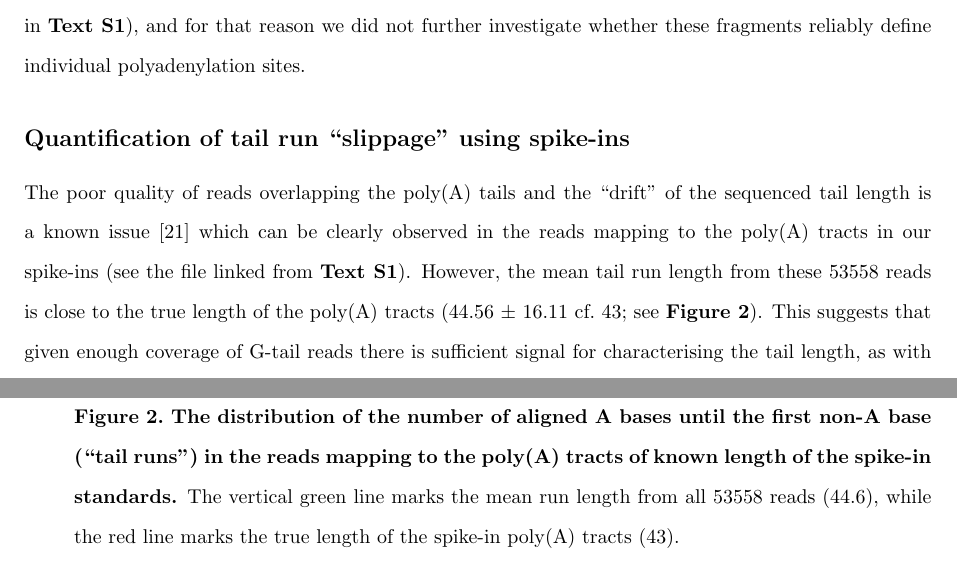
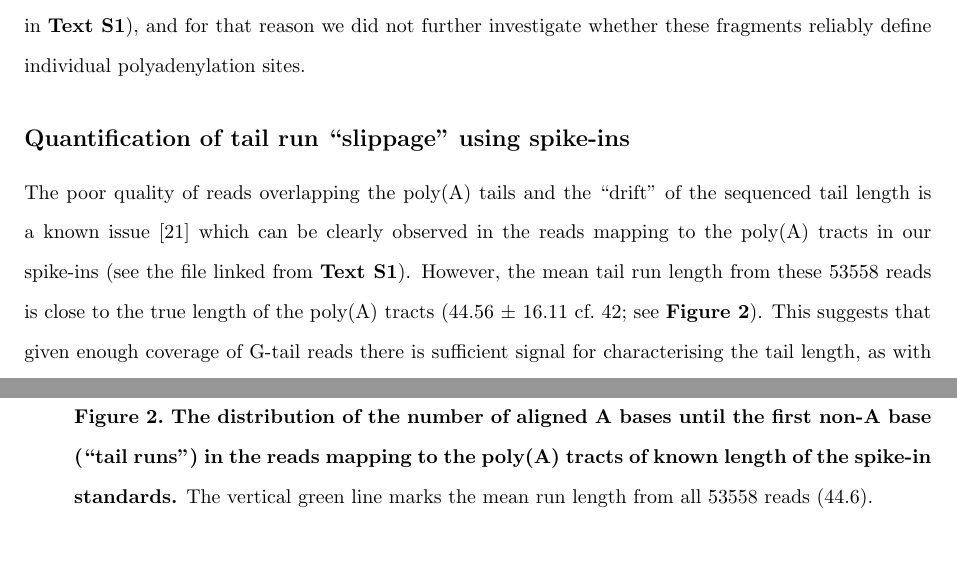
Before and after one commit to bsipos/manuscript-pasp, a LaTeX document (pasp.tex): two parts of pages 9 and 18 of 27, joined at a grey line, cut so that both start at the same text. Compiled offline with pdfLaTeX.

Commit message:
Fixed spike-in length.

```diff
--- a/pasp.tex
+++ b/pasp.tex
@@ -214,7 +214,7 @@ The NVTR fragments also had a higher mapping rate (49--66\%) than the G-tail fra
 \subsection*{Quantification of tail run ``slippage'' using spike-ins}
 
 The poor quality of reads overlapping the poly(A) tails and the ``drift'' of the sequenced tail length is a known issue \cite{wilkening13} which can be clearly observed in the reads mapping to the poly(A) tracts in our spike-ins (see the file linked from \textbf{Text~S1}).
-However, the mean tail run length from these 53558 reads is close to the true length of the poly(A) tracts (44.56 $\pm$ 16.11 cf.\ 43; see \textbf{Figure~2}). This suggests that given enough coverage of G-tail reads there is sufficient signal for characterising the tail length, as with increasing sample size the mean of the tail run distribution (including slippage noise) gets closer to the true tail length. The variance of the slippage noise distribution, however, also implies that filtering out transcripts with low G-tail fragment coverage is an essential step in quality control of PASP data.
+However, the mean tail run length from these 53558 reads is close to the true length of the poly(A) tracts (44.56 $\pm$ 16.11 cf.\ 42; see \textbf{Figure~2}). This suggests that given enough coverage of G-tail reads there is sufficient signal for characterising the tail length, as with increasing sample size the mean of the tail run distribution (including slippage noise) gets closer to the true tail length. The variance of the slippage noise distribution, however, also implies that filtering out transcripts with low G-tail fragment coverage is an essential step in quality control of PASP data.
 
 \subsection*{Global shift in polyadenylation status in \textit{$\Delta$ccr4-1/pan2} mutants}
 
@@ -292,7 +292,7 @@ BS was funded by a European Molecular Biology Laboratory (EMBL) Interdisciplinar
 \includegraphics[scale=1.5]{Figure2.png}
 \end{center}
 
-\textbf{Figure 2.~The distribution of the number of aligned A bases until the first non-A base (``tail runs'') in the reads mapping to the poly(A) tracts of known length of the spike-in standards.} The vertical green line marks the mean run length from all 53558 reads (44.6), while the red line marks the true length of the spike-in poly(A) tracts (43).}
+\textbf{Figure 2.~The distribution of the number of aligned A bases until the first non-A base (``tail runs'') in the reads mapping to the poly(A) tracts of known length of the spike-in standards.} The vertical green line marks the mean run length from all 53558 reads (44.6).}
 \newpage
 
 \item[]{
```
Also changed, not shown: pasp.tex (2 more changed lines).
